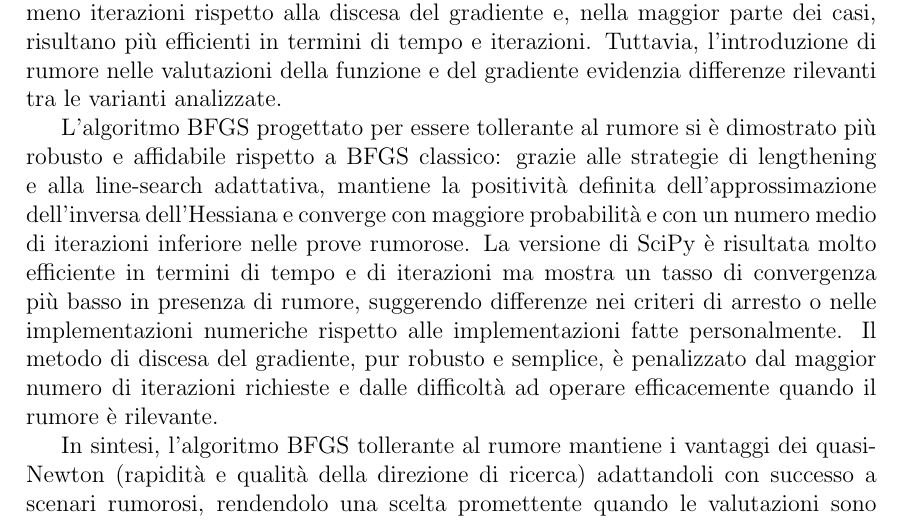
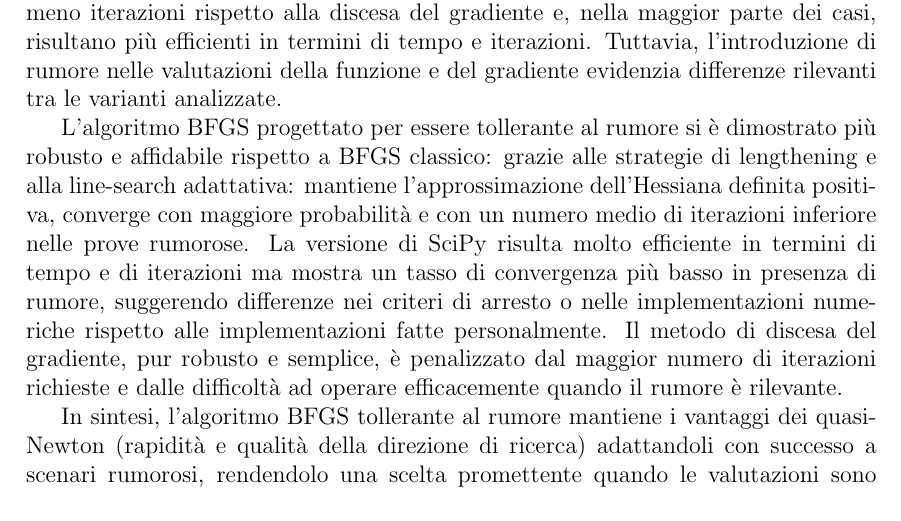
Before and after one commit to NiccoloScommegna/LabOptimization, a LaTeX document (report/main.tex, which reads report/sections/04_conclusioni.tex): part of page 15 of 16, cut so that both start at the same text. Compiled offline with pdfLaTeX.

Commit message:
Fatte piccole modifiche alle conclusioni

```diff
--- a/report/sections/04_conclusioni.tex
+++ b/report/sections/04_conclusioni.tex
@@ -2,6 +2,6 @@
 \section{Conclusioni}\label{sec:conclusioni}
 Il confronto sperimentale tra il metodo BFGS tollerante al rumore, BFGS classico (implementato personalmente e in SciPy) e il metodo di discesa del gradiente conferma i vantaggi pratici dei metodi quasi-Newton: i BFGS richiedono infatti molte meno iterazioni rispetto alla discesa del gradiente e, nella maggior parte dei casi, risultano più efficienti in termini di tempo e iterazioni. Tuttavia, l’introduzione di rumore nelle valutazioni della funzione e del gradiente evidenzia differenze rilevanti tra le varianti analizzate.
 
-L’algoritmo BFGS progettato per essere tollerante al rumore si è dimostrato più robusto e affidabile rispetto a BFGS classico: grazie alle strategie di lengthening e alla line-search adattativa, mantiene la positività definita dell’approssimazione dell’inversa dell’Hessiana e converge con maggiore probabilità e con un numero medio di iterazioni inferiore nelle prove rumorose. La versione di SciPy è risultata molto efficiente in termini di tempo e di iterazioni ma mostra un tasso di convergenza più basso in presenza di rumore, suggerendo differenze nei criteri di arresto o nelle implementazioni numeriche rispetto alle implementazioni fatte personalmente. Il metodo di discesa del gradiente, pur robusto e semplice, è penalizzato dal maggior numero di iterazioni richieste e dalle difficoltà ad operare efficacemente quando il rumore è rilevante.
+L’algoritmo BFGS progettato per essere tollerante al rumore si è dimostrato più robusto e affidabile rispetto a BFGS classico: grazie alle strategie di lengthening e alla line-search adattativa: mantiene l’approssimazione dell’Hessiana definita positiva, converge con maggiore probabilità e con un numero medio di iterazioni inferiore nelle prove rumorose. La versione di SciPy risulta molto efficiente in termini di tempo e di iterazioni ma mostra un tasso di convergenza più basso in presenza di rumore, suggerendo differenze nei criteri di arresto o nelle implementazioni numeriche rispetto alle implementazioni fatte personalmente. Il metodo di discesa del gradiente, pur robusto e semplice, è penalizzato dal maggior numero di iterazioni richieste e dalle difficoltà ad operare efficacemente quando il rumore è rilevante.
 
 In sintesi, l’algoritmo BFGS tollerante al rumore mantiene i vantaggi dei quasi-Newton (rapidità e qualità della direzione di ricerca) adattandoli con successo a scenari rumorosi, rendendolo una scelta promettente quando le valutazioni sono affette da errori o approssimazioni numeriche.
```
Also changed, not shown: report/main.pdf.
